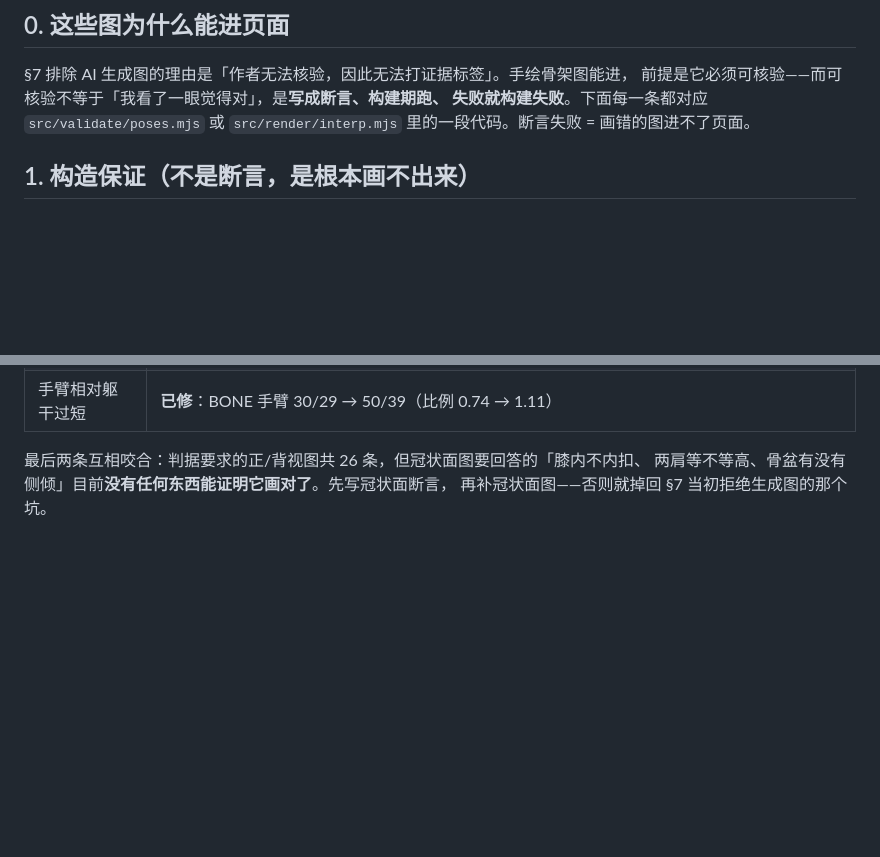
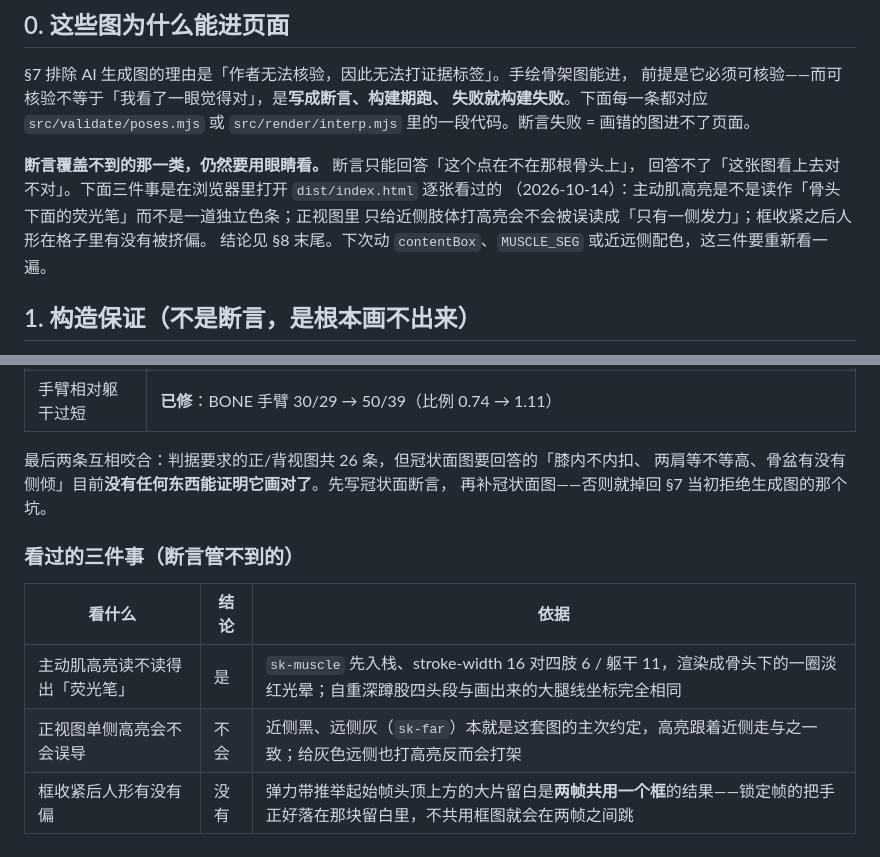
Before and after one commit to childe/exersise, a Markdown page: docs/figure-contract.md, 2 parts joined by grey strips. Drawn GitHub-style; blank space fills up the shorter version.

Commit message:
docs: 记下断言管不到、只能用眼睛看的三件事
契约开头写「现在不是由人逐张核验，是构建期断言」，这话说过了头。断言只能
回答「这个点在不在那根骨头上」，回答不了「这张图看上去对不对」。

在浏览器里打开 dist/index.html 逐张看过三件事：

一、主动肌高亮读不读得出「骨头下面的荧光笔」——是。sk-muscle 先入栈、
stroke-width 16 对四肢 6 / 躯干 11，渲染出来是骨头下的一圈淡红光晕。
自重深蹲的股四头段坐标 (77.35,96.44)→(83.63,156.11) 与画出来的大腿线
完全相同，臀大肌那段落在躯干线 t=0.820 处。

二、正视图只给近侧肢体打高亮会不会被误读成「只有一侧发力」——不会。
近侧黑、远侧灰本就是这套图的主次约定，高亮跟着近侧走与之一致；
给灰色的远侧也打高亮反而会和这个约定打架。

三、框收紧之后人形有没有被挤偏——没有。弹力带推举起始帧头顶上方那片
留白一眼看去像框算大了，但锁定帧的把手正好落在那里——两帧共用一个框，
不共用图就会在两帧之间跳。

并在 §0 写明：下次动 contentBox、MUSCLE_SEG 或近远侧配色，这三件要重看。

241 测试全绿。

Co-Authored-By: Claude Opus 5 (1M context) <noreply@anthropic.com>

```diff
--- a/docs/figure-contract.md
+++ b/docs/figure-contract.md
@@ -17,6 +17,12 @@ spec §7 是唯一谈图示的地方，它写的是「人工绘制的线条示
 前提是它必须可核验——而可核验不等于「我看了一眼觉得对」，是**写成断言、构建期跑、
 失败就构建失败**。下面每一条都对应 `src/validate/poses.mjs` 或 `src/render/interp.mjs`
 里的一段代码。断言失败 = 画错的图进不了页面。
+
+**断言覆盖不到的那一类，仍然要用眼睛看。** 断言只能回答「这个点在不在那根骨头上」，
+回答不了「这张图看上去对不对」。下面三件事是在浏览器里打开 `dist/index.html` 逐张看过的
+（2026-10-14）：主动肌高亮是不是读作「骨头下面的荧光笔」而不是一道独立色条；正视图里
+只给近侧肢体打高亮会不会被误读成「只有一侧发力」；框收紧之后人形在格子里有没有被挤偏。
+结论见 §8 末尾。下次动 `contentBox`、`MUSCLE_SEG` 或近远侧配色，这三件要重新看一遍。
 
 ## 1. 构造保证（不是断言，是根本画不出来）
 
@@ -267,3 +273,11 @@ z 序这几项断言约束。
 最后两条互相咬合：判据要求的正/背视图共 26 条，但冠状面图要回答的「膝内不内扣、
 两肩等不等高、骨盆有没有侧倾」目前**没有任何东西能证明它画对了**。先写冠状面断言，
 再补冠状面图——否则就掉回 §7 当初拒绝生成图的那个坑。
+
+### 看过的三件事（断言管不到的）
+
+| 看什么 | 结论 | 依据 |
+|---|---|---|
+| 主动肌高亮读不读得出「荧光笔」 | 是 | `sk-muscle` 先入栈、stroke-width 16 对四肢 6 / 躯干 11，渲染成骨头下的一圈淡红光晕；自重深蹲股四头段与画出来的大腿线坐标完全相同 |
+| 正视图单侧高亮会不会误导 | 不会 | 近侧黑、远侧灰（`sk-far`）本就是这套图的主次约定，高亮跟着近侧走与之一致；给灰色远侧也打高亮反而会打架 |
+| 框收紧后人形有没有偏 | 没有 | 弹力带推举起始帧头顶上方的大片留白是**两帧共用一个框**的结果——锁定帧的把手正好落在那块留白里，不共用框图就会在两帧之间跳 |
```
